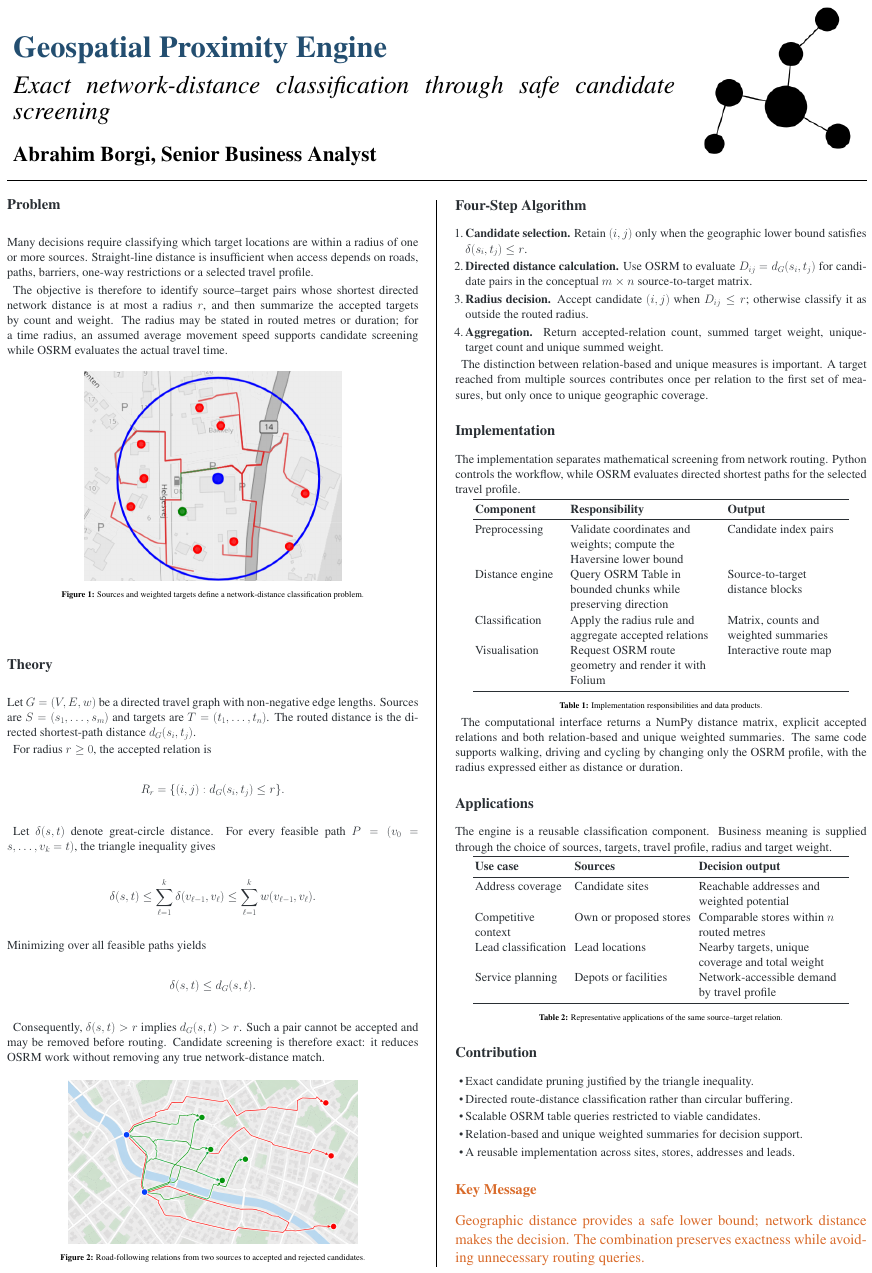
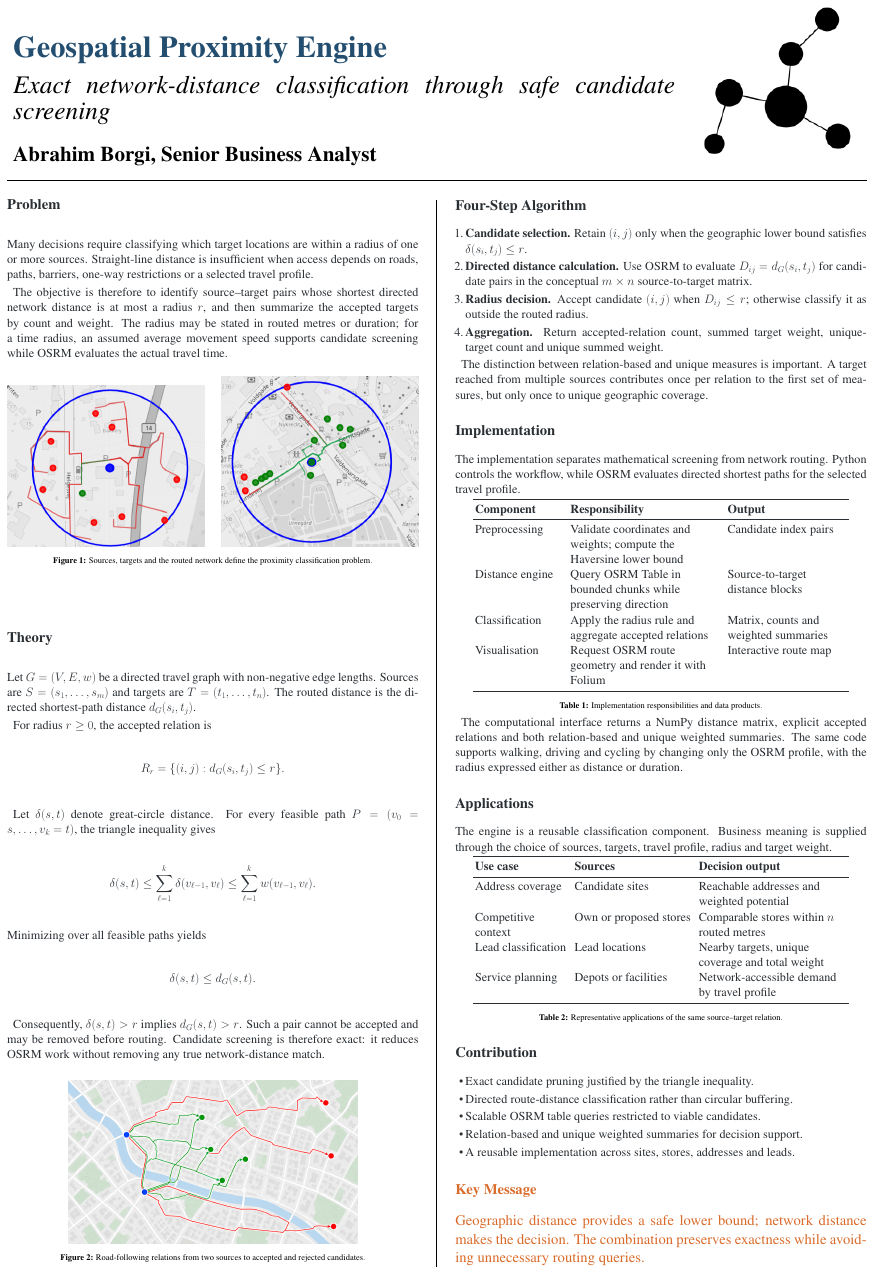
Before and after one commit to AbrahimBorgiPrivat/GEOSPECTICAL-PROXIMITY-ENGINE, a LaTeX poster (docs/poster/conference_poster_6.tex): the whole page. Compiled offline with pdfLaTeX.

Commit message:
Updated poster

```diff
--- a/docs/poster/conference_poster_6.tex
+++ b/docs/poster/conference_poster_6.tex
@@ -62,9 +62,17 @@ or duration; for a time radius, an assumed average movement speed supports
 candidate screening while OSRM evaluates the actual travel time.
 
 \begin{center}
-  \includegraphics[width=\linewidth,height=18cm,keepaspectratio]{model2image.png}
-  \captionof{figure}{Sources and weighted targets define a network-distance classification problem.}
+  \begin{minipage}[t]{0.48\linewidth}
+    \centering
+    \includegraphics[width=\linewidth,height=18cm,keepaspectratio]{model2image.png}
+  \end{minipage}\hfill
+  \begin{minipage}[t]{0.48\linewidth}
+    \centering
+    \includegraphics[width=\linewidth,height=18cm,keepaspectratio]{frontpage.png}
+  \end{minipage}
+  \captionof{figure}{Sources, targets and the routed network define the proximity classification problem.}
 \end{center}
+\vspace{-1.2cm}
 
 % -----------------------------------------------------------------------------
 % Theory
```
Also changed, not shown: docs/pages/assets/conference_poster.pdf, docs/poster/conference_poster_6.pdf, 4 other files.
